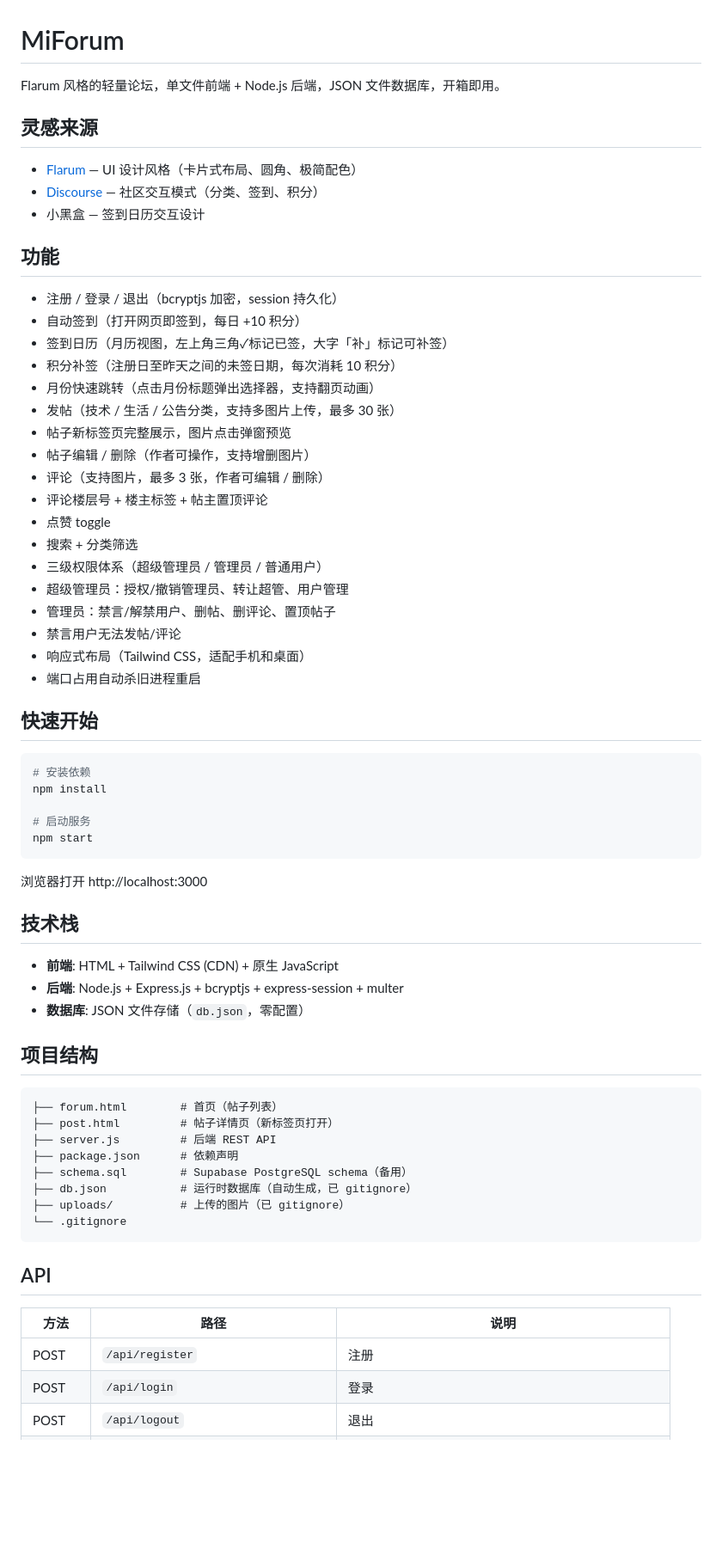
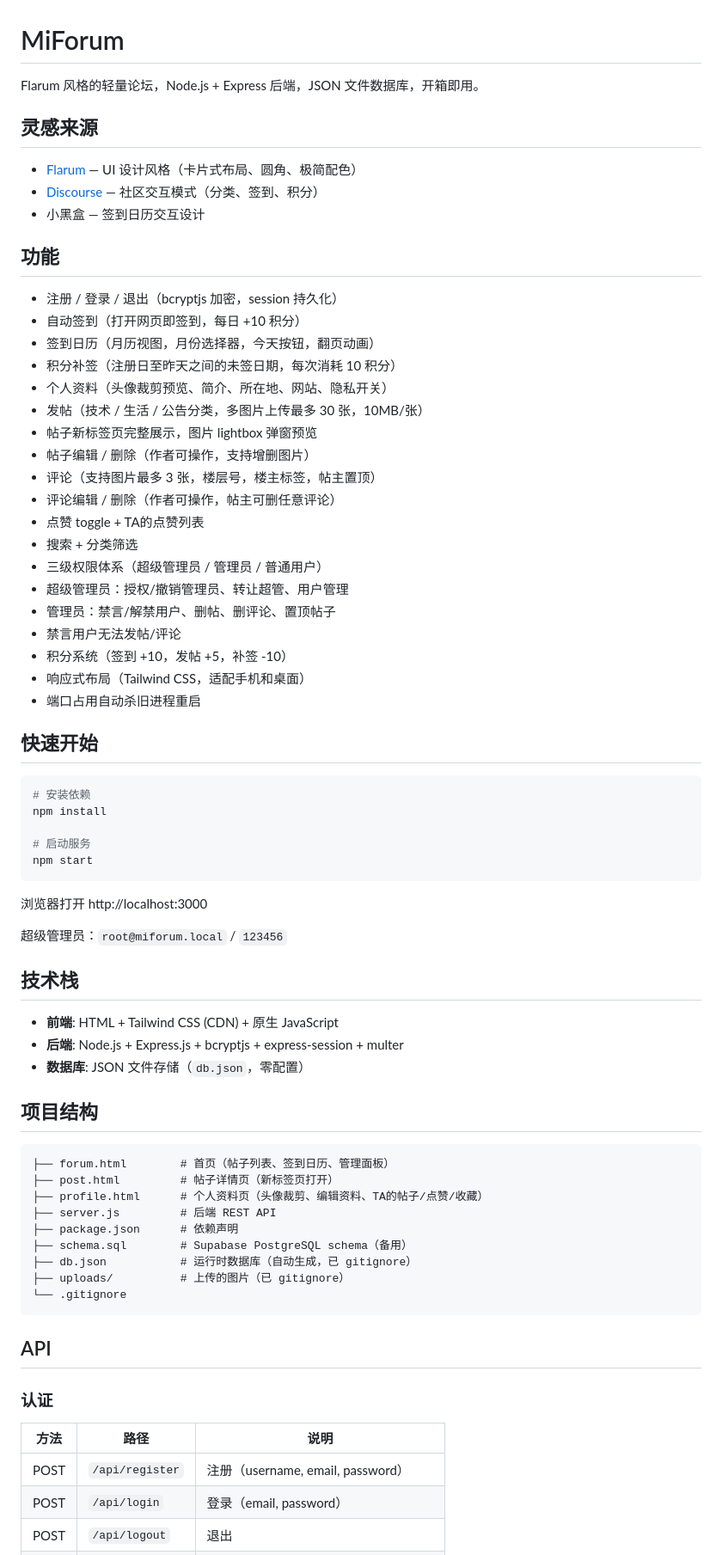
Before and after one commit to parkes-mimir/miforum, a Markdown page: README.md, the part around one of its changes. Shown at 86% size. Drawn GitHub-style; blank space fills up the shorter version.

````diff
--- a/README.md
+++ b/README.md
@@ -1,6 +1,6 @@
 # MiForum
 
-Flarum 风格的轻量论坛，单文件前端 + Node.js 后端，JSON 文件数据库，开箱即用。
+Flarum 风格的轻量论坛，Node.js + Express 后端，JSON 文件数据库，开箱即用。
 
 ## 灵感来源
 
@@ -12,20 +12,21 @@ Flarum 风格的轻量论坛，单文件前端 + Node.js 后端，JSON 文件数
 
 - 注册 / 登录 / 退出（bcryptjs 加密，session 持久化）
 - 自动签到（打开网页即签到，每日 +10 积分）
-- 签到日历（月历视图，左上角三角✓标记已签，大字「补」标记可补签）
+- 签到日历（月历视图，月份选择器，今天按钮，翻页动画）
 - 积分补签（注册日至昨天之间的未签日期，每次消耗 10 积分）
-- 月份快速跳转（点击月份标题弹出选择器，支持翻页动画）
-- 发帖（技术 / 生活 / 公告分类，支持多图片上传，最多 30 张）
-- 帖子新标签页完整展示，图片点击弹窗预览
+- 个人资料（头像裁剪预览、简介、所在地、网站、隐私开关）
+- 发帖（技术 / 生活 / 公告分类，多图片上传最多 30 张，10MB/张）
+- 帖子新标签页完整展示，图片 lightbox 弹窗预览
 - 帖子编辑 / 删除（作者可操作，支持增删图片）
-- 评论（支持图片，最多 3 张，作者可编辑 / 删除）
-- 评论楼层号 + 楼主标签 + 帖主置顶评论
-- 点赞 toggle
+- 评论（支持图片最多 3 张，楼层号，楼主标签，帖主置顶）
+- 评论编辑 / 删除（作者可操作，帖主可删任意评论）
+- 点赞 toggle + TA的点赞列表
 - 搜索 + 分类筛选
 - 三级权限体系（超级管理员 / 管理员 / 普通用户）
 - 超级管理员：授权/撤销管理员、转让超管、用户管理
 - 管理员：禁言/解禁用户、删帖、删评论、置顶帖子
 - 禁言用户无法发帖/评论
+- 积分系统（签到 +10，发帖 +5，补签 -10）
 - 响应式布局（Tailwind CSS，适配手机和桌面）
 - 端口占用自动杀旧进程重启
 
@@ -41,6 +42,8 @@ npm start
 
 浏览器打开 http://localhost:3000
 
+超级管理员：`root@miforum.local` / `123456`
+
 ## 技术栈
 
 - **前端**: HTML + Tailwind CSS (CDN) + 原生 JavaScript
@@ -50,8 +53,9 @@ npm start
 ## 项目结构
 
 ```
-├── forum.html        # 首页（帖子列表）
+├── forum.html        # 首页（帖子列表、签到日历、管理面板）
 ├── post.html         # 帖子详情页（新标签页打开）
+├── profile.html      # 个人资料页（头像裁剪、编辑资料、TA的帖子/点赞/收藏）
 ├── server.js         # 后端 REST API
 ├── package.json      # 依赖声明
 ├── schema.sql        # Supabase PostgreSQL schema（备用）
@@ -62,8 +66,10 @@ npm start
 
 ## API
 
+### 认证
+
 | 方法 | 路径 | 说明 |
 |------|------|------|
-| POST | `/api/register` | 注册 |
-| POST | `/api/login` | 登录 |
+| POST | `/api/register` | 注册（username, email, password） |
+| POST | `/api/login` | 登录（email, password） |
 | POST | `/api/logout` | 退出 |
````
Also changed, not shown: other parts of README.md (+85 -26 lines).
